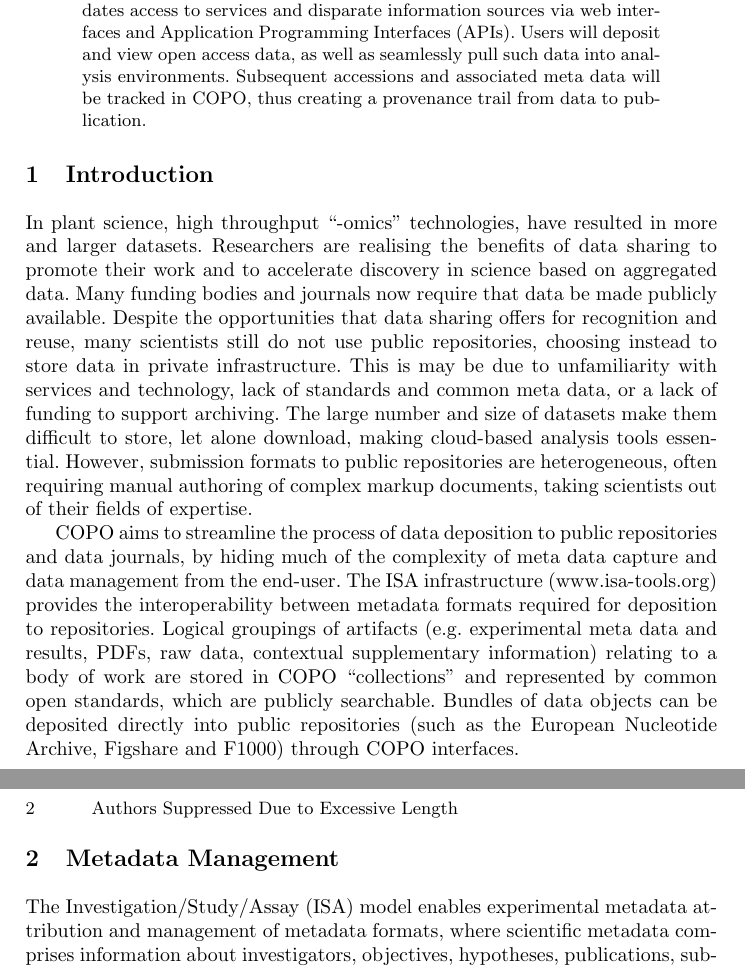
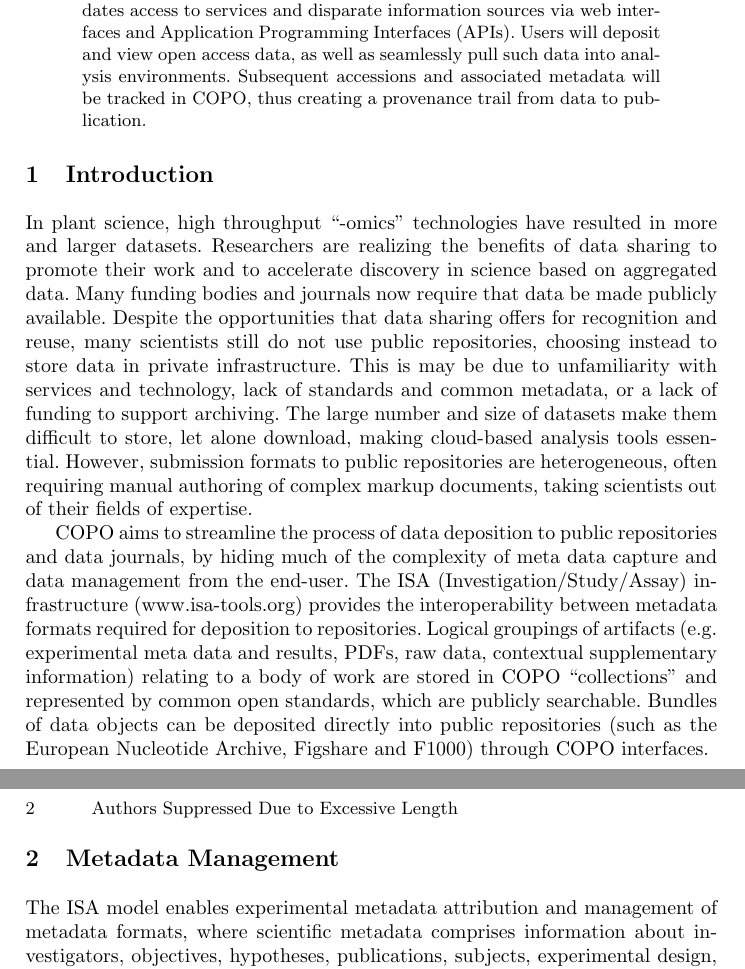
Before and after one commit to collaborative-open-plant-omics/publications, a LaTeX paper (SWAT4LS/swat4ls-15.tex): two parts of pages 1 and 2 of 2, joined at a grey line, cut so that both start at the same text. Compiled offline with pdfLaTeX.

Commit message:
more changes

```diff
--- a/SWAT4LS/swat4ls-15.tex
+++ b/SWAT4LS/swat4ls-15.tex
@@ -24,29 +24,25 @@
 
 \vspace*{-0.2in}
 \begin{abstract}
-Collaborative Open Plant Omics (COPO) is a brokering service between plant scientists and public repositories, enabling management, aggregation and publication of research outputs. COPO consolidates access to services and disparate information sources via web interfaces and Application Programming Interfaces (APIs). Users will deposit and view open access data, as well as seamlessly pull such data into analysis environments. Subsequent accessions and associated meta data will be tracked in COPO, thus creating a provenance trail from data to publication.
+Collaborative Open Plant Omics (COPO) is a brokering service between plant scientists and public repositories, enabling management, aggregation and publication of research outputs. COPO consolidates access to services and disparate information sources via web interfaces and Application Programming Interfaces (APIs). Users will deposit and view open access data, as well as seamlessly pull such data into analysis environments. Subsequent accessions and associated metadata will be tracked in COPO, thus creating a provenance trail from data to publication.
 \end{abstract}
 
 \vspace*{-0.3in}
 \section{Introduction}
 
-In plant science, high throughput “-omics” technologies, have resulted in more and larger datasets. Researchers are realising the benefits of data sharing to promote their work and to accelerate discovery in science based on aggregated data. Many funding bodies and journals now require that data be made publicly available. Despite the opportunities that data sharing offers for recognition and reuse, many
-scientists still do not use public repositories, choosing instead to store data in private infrastructure. This is may be due to unfamiliarity with services and technology, lack of standards and common meta data, or a lack of funding to support archiving. The large number and size of datasets make them difficult to
+In plant science, high throughput ``-omics'' technologies have resulted in more and larger datasets. Researchers are realizing the benefits of data sharing to promote their work and to accelerate discovery in science based on aggregated data. Many funding bodies and journals now require that data be made publicly available. Despite the opportunities that data sharing offers for recognition and reuse, many
+scientists still do not use public repositories, choosing instead to store data in private infrastructure. This is may be due to unfamiliarity with services and technology, lack of standards and common metadata, or a lack of funding to support archiving. The large number and size of datasets make them difficult to
 store, let alone download, making cloud-based analysis tools essential. However, submission formats to public repositories are heterogeneous, often requiring manual authoring of complex markup documents, taking scientists out of their fields of expertise.
 
 COPO aims to streamline the process of data deposition to public
-repositories and data journals, by hiding much of the complexity of meta data capture and data management from the end-user. The ISA infrastructure (www.isa-tools.org) provides the interoperability between metadata formats required for deposition to repositories. Logical groupings of artifacts (e.g. experimental meta data and results, PDFs, raw data, contextual supplementary information)
-relating to a body of work are stored in COPO “collections" and represented by common open standards, which are publicly searchable. Bundles of data objects can be
-deposited directly into public repositories (such as the European Nucleotide Archive, Figshare and F1000) through COPO interfaces.
+repositories and data journals, by hiding much of the complexity of meta data capture and data management from the end-user. The ISA (Investigation/Study/Assay)  infrastructure (www.isa-tools.org) provides the interoperability between metadata formats required for deposition to repositories. Logical groupings of artifacts (e.g. experimental meta data and results, PDFs, raw data, contextual supplementary information) relating to a body of work are stored in COPO ``collections" and represented by common open standards, which are publicly searchable. Bundles of data objects can be deposited directly into public repositories (such as the European Nucleotide Archive, Figshare and F1000) through COPO interfaces.
 
 
 
 \vspace*{-0.3in}
 \section{Metadata Management}
 
-The Investigation/Study/Assay (ISA) model enables experimental
-metadata attribution and management of metadata formats, where
-scientific metadata comprises information about investigators,
+The ISA model enables experimental metadata attribution and management of metadata formats, where scientific metadata comprises information about investigators,
 objectives, hypotheses, publications, subjects, experimental design,
 experimental workflow, and assays and related experimental data. ISA
 metadata is represented in ISA-JSON, and integrated within a broader
```
